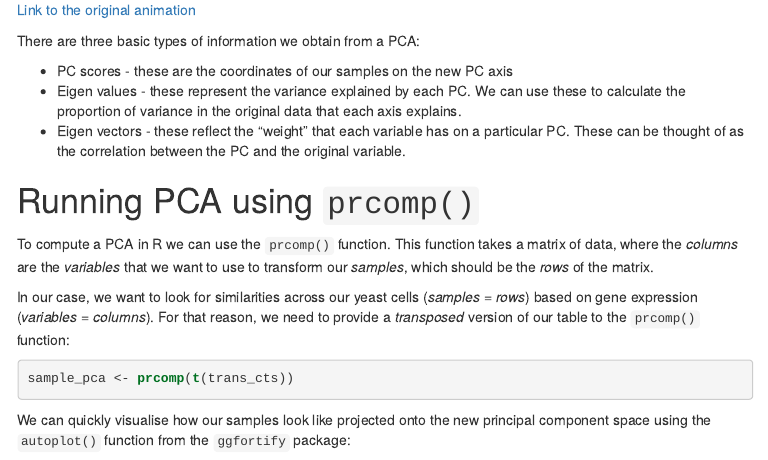
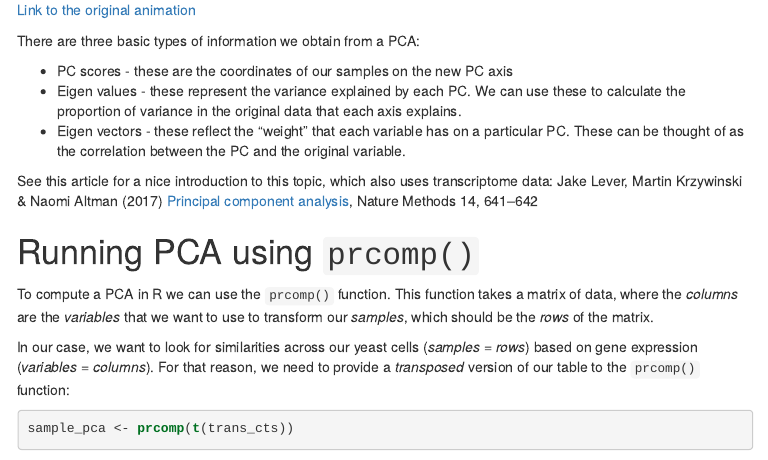
Before and after one commit to ShiraliObul/data-carpentry-rnaseq, an R Markdown document (03_rnaseq_pca.Rmd): the page in a window 1100 px wide, from 760 px down. The pictures show the output file 03_rnaseq_pca.html that the author committed with the source, opened offline; menus at the side of the page are left out.

Commit message:
improve wording

```diff
--- a/03_rnaseq_pca.Rmd
+++ b/03_rnaseq_pca.Rmd
@@ -57,6 +57,11 @@ We can use these to calculate the proportion of variance in the original data
 that each axis explains.
 * Eigen vectors - these reflect the "weight" that each variable has on a particular
 PC. These can be thought of as the correlation between the PC and the original variable.
+
+See this article for a nice introduction to this topic, which also uses transcriptome
+data:
+Jake Lever, Martin Krzywinski & Naomi Altman (2017) [Principal component analysis](https://www.nature.com/articles/nmeth.4346),
+Nature Methods 14, 641–642
 
 
 # Running PCA using `prcomp()`
```
Also changed, not shown: 03_rnaseq_pca.html, README.md.
